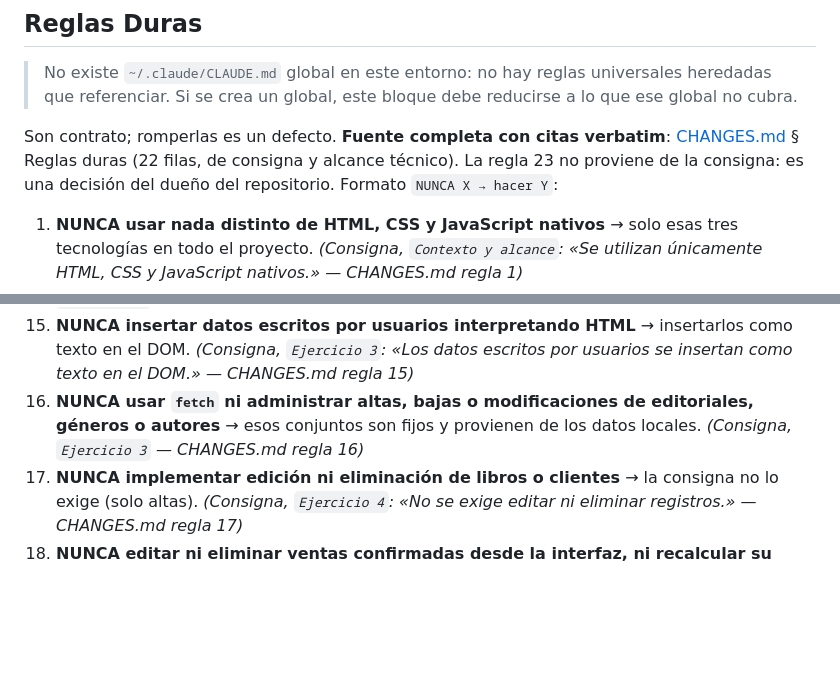
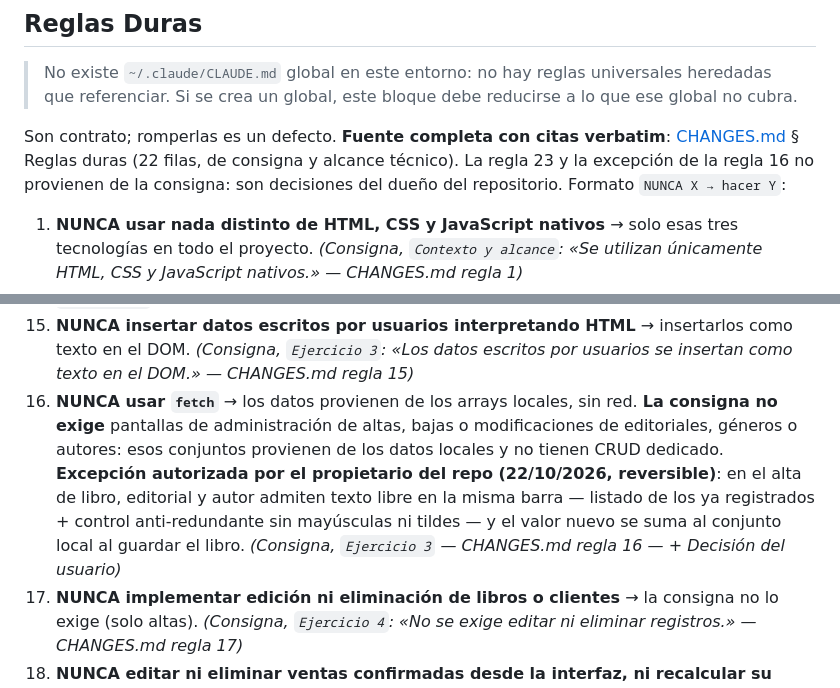
Before and after one commit to JesuRami/prog3_parcial1_sistema_libreria, a Markdown page: AGENTS.md, 2 parts joined by grey strips. Drawn GitHub-style; blank space fills up the shorter version.

Commit message:
docs: marcar C-01 y C-02 completados y reencuadrar la regla 16

```diff
--- a/AGENTS.md
+++ b/AGENTS.md
@@ -103,7 +103,7 @@ Para arrancar: `/opsx:propose C-01-estructura-y-pantallas-html`
 
 > No existe `~/.claude/CLAUDE.md` global en este entorno: no hay reglas universales heredadas que referenciar. Si se crea un global, este bloque debe reducirse a lo que ese global no cubra.
 
-Son contrato; romperlas es un defecto. **Fuente completa con citas verbatim**: [CHANGES.md](CHANGES.md) § Reglas duras (22 filas, de consigna y alcance técnico). La regla 23 no proviene de la consigna: es una decisión del dueño del repositorio. Formato `NUNCA X → hacer Y`:
+Son contrato; romperlas es un defecto. **Fuente completa con citas verbatim**: [CHANGES.md](CHANGES.md) § Reglas duras (22 filas, de consigna y alcance técnico). La regla 23 y la excepción de la regla 16 no provienen de la consigna: son decisiones del dueño del repositorio. Formato `NUNCA X → hacer Y`:
 
 1. **NUNCA usar nada distinto de HTML, CSS y JavaScript nativos** → solo esas tres tecnologías en todo el proyecto. *(Consigna, `Contexto y alcance`: «Se utilizan únicamente HTML, CSS y JavaScript nativos.» — CHANGES.md regla 1)*
 2. **NUNCA incorporar librerías, frameworks ni CDNs de CSS o JavaScript** → cero dependencias externas; el uso de librerías o frameworks incumple el alcance técnico y se informa en la evaluación. *(Consigna, `Contexto y alcance` + `Criterios de evaluación` — CHANGES.md regla 2)*
@@ -120,7 +120,7 @@ Son contrato; romperlas es un defecto. **Fuente completa con citas verbatim**: [
 13. **NUNCA publicar imágenes informativas sin texto alternativo** → `alt` en imágenes informativas; las decorativas no repiten información innecesaria. *(Consigna, `Ejercicio 2` — CHANGES.md regla 13)*
 14. **NUNCA entregar HTML sin semántica ni mensajes de estado** → encabezado, navegación y contenido principal con etiquetas semánticas; cada campo con etiqueta asociada; botones con textos que describen su acción; tablas con encabezados; mensajes para listas vacías, búsquedas sin resultados y operaciones correctas o rechazadas. *(Consigna, `Ejercicio 1` — CHANGES.md regla 14)*
 15. **NUNCA insertar datos escritos por usuarios interpretando HTML** → insertarlos como texto en el DOM. *(Consigna, `Ejercicio 3`: «Los datos escritos por usuarios se insertan como texto en el DOM.» — CHANGES.md regla 15)*
-16. **NUNCA usar `fetch` ni administrar altas, bajas o modificaciones de editoriales, géneros o autores** → esos conjuntos son fijos y provienen de los datos locales. *(Consigna, `Ejercicio 3` — CHANGES.md regla 16)*
+16. **NUNCA usar `fetch`** → los datos provienen de los arrays locales, sin red. **La consigna no exige** pantallas de administración de altas, bajas o modificaciones de editoriales, géneros o autores: esos conjuntos provienen de los datos locales y no tienen CRUD dedicado. **Excepción autorizada por el propietario del repo (22/10/2026, reversible)**: en el alta de libro, editorial y autor admiten texto libre en la misma barra — listado de los ya registrados + control anti-redundante sin mayúsculas ni tildes — y el valor nuevo se suma al conjunto local al guardar el libro. *(Consigna, `Ejercicio 3` — CHANGES.md regla 16 — + Decisión del usuario)*
 17. **NUNCA implementar edición ni eliminación de libros o clientes** → la consigna no lo exige (solo altas). *(Consigna, `Ejercicio 4`: «No se exige editar ni eliminar registros.» — CHANGES.md regla 17)*
 18. **NUNCA editar ni eliminar ventas confirmadas desde la interfaz, ni recalcular su precio desde el catálogo** → el precio unitario se copia al renglón como valor histórico al confirmar. *(Consigna, `Ejercicio 5` — CHANGES.md regla 18)*
 19. **NUNCA comparar el ISBN crudo ni exigir dígito de control** → comparar el ISBN sin espacios ni guiones. *(Consigna, `Ejercicio 4` — CHANGES.md regla 19)*
```
Also changed, not shown: CHANGES.md (+3 -3 lines), CLAUDE.md (+2 -2 lines).
